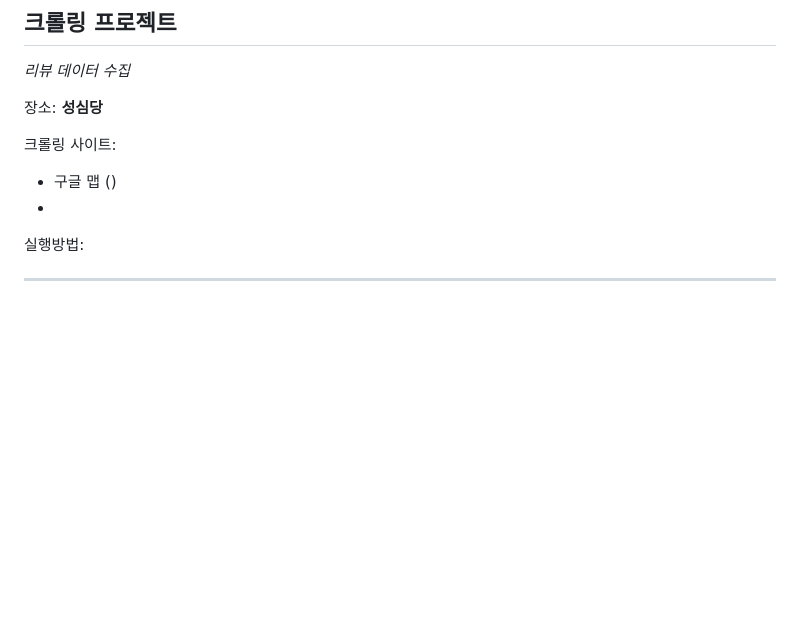
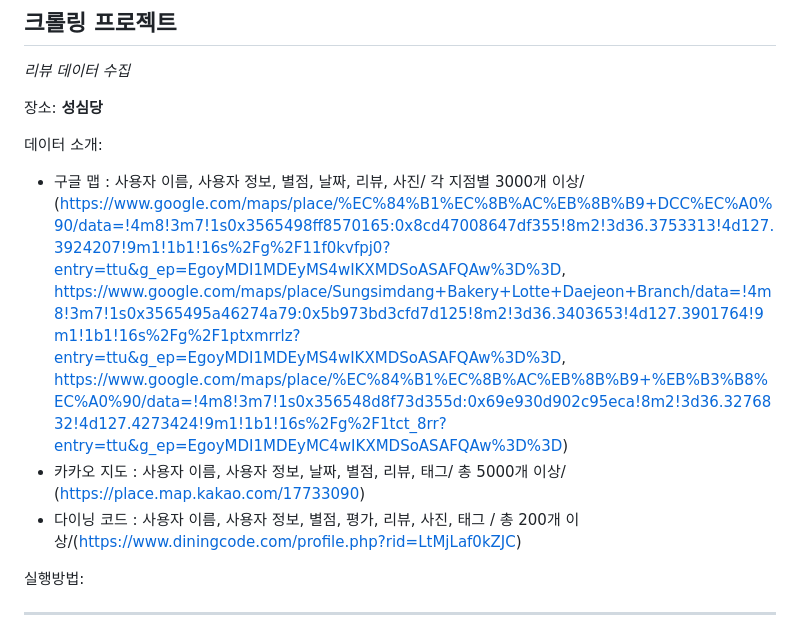
Before and after one commit to sleepylee02/YBIGTA_newbie_team_project, a Markdown page: README.md, the part around the change. Rendered like a GitHub page; blank space fills up the shorter version.

```diff
--- a/README.md
+++ b/README.md
@@ -15,11 +15,11 @@ _리뷰 데이터 수집_
 
 장소: **성심당**
 
-크롤링 사이트:
+데이터 소개:
 
-+ 구글 맵 ()
-+
-
++ 구글 맵 : 사용자 이름, 사용자 정보, 별점, 날짜, 리뷰, 사진/ 각 지점별 3000개 이상/ (https://www.google.com/maps/place/%EC%84%B1%EC%8B%AC%EB%8B%B9+DCC%EC%A0%90/data=!4m8!3m7!1s0x3565498ff8570165:0x8cd47008647df355!8m2!3d36.3753313!4d127.3924207!9m1!1b1!16s%2Fg%2F11f0kvfpj0?entry=ttu&g_ep=EgoyMDI1MDEyMS4wIKXMDSoASAFQAw%3D%3D, https://www.google.com/maps/place/Sungsimdang+Bakery+Lotte+Daejeon+Branch/data=!4m8!3m7!1s0x3565495a46274a79:0x5b973bd3cfd7d125!8m2!3d36.3403653!4d127.3901764!9m1!1b1!16s%2Fg%2F1ptxmrrlz?entry=ttu&g_ep=EgoyMDI1MDEyMS4wIKXMDSoASAFQAw%3D%3D, https://www.google.com/maps/place/%EC%84%B1%EC%8B%AC%EB%8B%B9+%EB%B3%B8%EC%A0%90/data=!4m8!3m7!1s0x356548d8f73d355d:0x69e930d902c95eca!8m2!3d36.3276832!4d127.4273424!9m1!1b1!16s%2Fg%2F1tct_8rr?entry=ttu&g_ep=EgoyMDI1MDEyMC4wIKXMDSoASAFQAw%3D%3D)
++ 카카오 지도 : 사용자 이름, 사용자 정보, 날짜, 별점, 리뷰, 태그/ 총 5000개 이상/ (https://place.map.kakao.com/17733090)
++ 다이닝 코드 : 사용자 이름, 사용자 정보, 별점, 평가, 리뷰, 사진, 태그 / 총 200개 이상/(https://www.diningcode.com/profile.php?rid=LtMjLaf0kZJC)
 
 실행방법:
 
```
